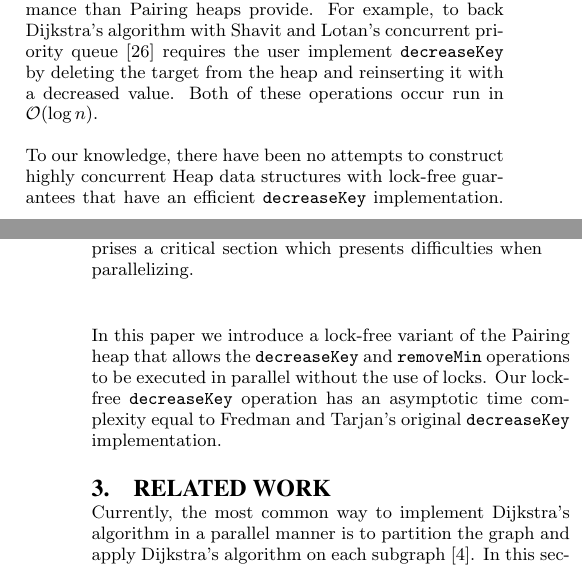
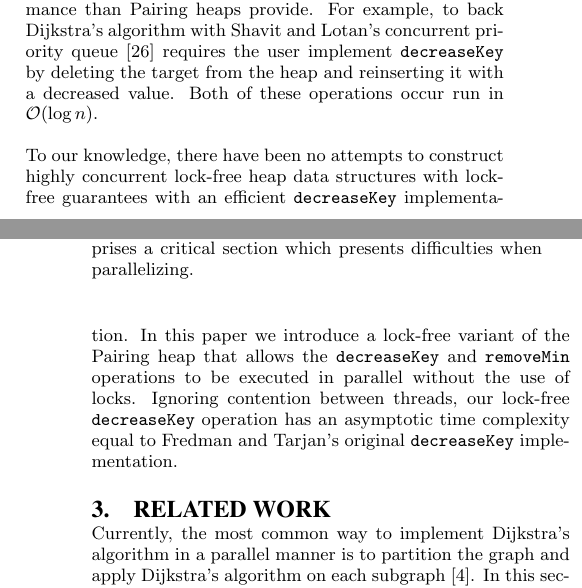
Before and after one commit to jerr0328/Lock-Free-Pairing-Heap, a LaTeX paper (tex/midterm/proposal.tex): two parts of the columns of pages 1 and 2 of 8, joined at a grey line, cut so that both start at the same text. Compiled offline with pdfLaTeX.

Commit message:
Introduction proofing.

```diff
--- a/tex/midterm/proposal.tex
+++ b/tex/midterm/proposal.tex
@@ -140,12 +140,14 @@ concurrent priority queue \cite{shavit00} requires the user implement \texttt{de
 the target from the heap and reinserting it with a decreased value. Both of these operations occur run in
 $\mathcal{O}(\log n)$.
 
-To our knowledge, there have been no attempts to construct highly concurrent Heap data structures
-with lock-free guarantees that have an efficient \texttt{decreaseKey} implementation.
+To our knowledge, there have been no attempts to construct highly concurrent
+lock-free heap data structures
+with lock-free guarantees with an efficient \texttt{decreaseKey} implementation.
 In this paper we introduce a lock-free variant of the Pairing heap
 that allows the \texttt{decreaseKey} and \texttt{removeMin} operations
 to be executed in parallel
-without the use of locks. Our lock-free \texttt{decreaseKey} operation has an asymptotic time complexity
+without the use of locks. Ignoring contention between threads,
+our lock-free \texttt{decreaseKey} operation has an asymptotic time complexity
 equal to Fredman and Tarjan's original \texttt{decreaseKey} implementation.
 
 \section{Related Work}
```
